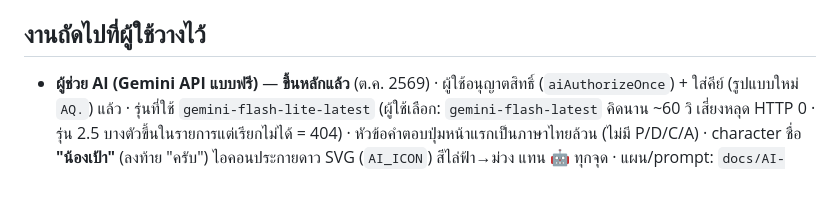
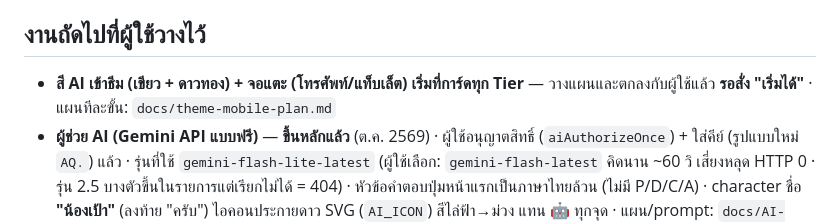
Before and after one commit to thawatchai5312-code/KPI-SAR, a Markdown page: CLAUDE.md, the part around the change. Rendered like a GitHub page; blank space fills up the shorter version.

Commit message:
docs: แผนสี AI เข้าธีม + จอแตะเริ่มที่การ์ด (รอสั่งเริ่ม)
Co-Authored-By: Claude Opus 5.5 <noreply@anthropic.com>
Claude-Session: https://claude.ai/code/session_01HBac17wA4dbwRvxjR2idin

```diff
--- a/CLAUDE.md
+++ b/CLAUDE.md
@@ -132,6 +132,7 @@ bash tests/run.sh          # ทั้งหมด รวมหน้าเว
 
 ## งานถัดไปที่ผู้ใช้วางไว้
 
+- **สี AI เข้าธีม (เขียว + ดาวทอง) + จอแตะ (โทรศัพท์/แท็บเล็ต) เริ่มที่การ์ดทุก Tier** — วางแผนและตกลงกับผู้ใช้แล้ว **รอสั่ง "เริ่มได้"** · แผนทีละขั้น: `docs/theme-mobile-plan.md`
 - **ผู้ช่วย AI (Gemini API แบบฟรี)** — **ขึ้นหลักแล้ว** (ต.ค. 2569) · ผู้ใช้อนุญาตสิทธิ์ (`aiAuthorizeOnce`) + ใส่คีย์ (รูปแบบใหม่ `AQ.`) แล้ว · รุ่นที่ใช้ `gemini-flash-lite-latest` (ผู้ใช้เลือก: `gemini-flash-latest` คิดนาน ~60 วิ เสี่ยงหลุด HTTP 0 · รุ่น 2.5 บางตัวขึ้นในรายการแต่เรียกไม่ได้ = 404) · หัวข้อคำตอบปุ่มหน้าแรกเป็นภาษาไทยล้วน (ไม่มี P/D/C/A) · character ชื่อ **"น้องเป้า"** (ลงท้าย "ครับ") ไอคอนประกายดาว SVG (`AI_ICON`) สีไล่ฟ้า→ม่วง แทน 🤖 ทุกจุด · แผน/prompt: `docs/AI-plan.md`
   ความจำเป็น: ปุ่ม `.ai-btn` ซ่อนด้วย CSS จนกว่า `aiStatus` ตอบ enabled (`body.ai-on`) · แชทอ่านเฉพาะตัวชี้วัดที่ผู้ใช้เห็น (ดัชนีปีงบที่เปิดสูงสุด 500 ตัว + รายละเอียดตัวที่ตรงคำถาม) · ไฟล์แนบลบเลขระบุตัวก่อนส่ง · ไม่เก็บเนื้อหาคำถาม/คำตอบ (นับครั้งต่อวันใน CacheService) · เทสต์จำลอง `UrlFetchApp` (ไม่เรียก Gemini จริง): `tests/ai1.js`, `tests/ui66.js`
 - เอกสาร สรพ. ทำแล้ว — รายละเอียด/ข้อตกลงกับผู้ใช้ดู `docs/SAR-CLT-export.md`
```
Also changed, not shown: docs/theme-mobile-plan.md (added, +76 -0 lines).
